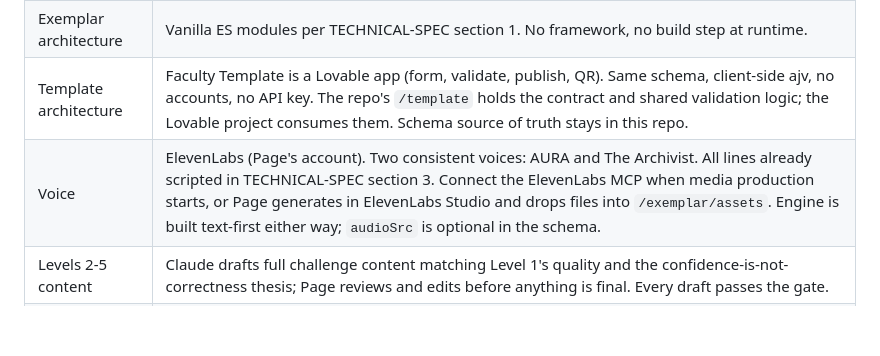
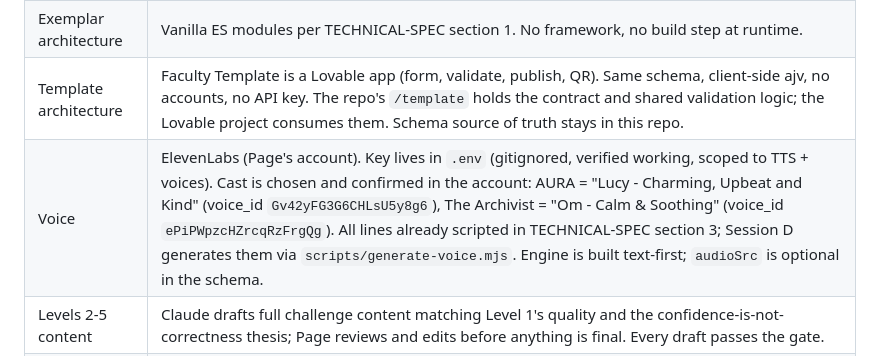
Before and after one commit to BelovedCoachP/escape-the-lecture, a Markdown page: BUILD-PLAN.md, the part around the change. Rendered like a GitHub page; blank space fills up the shorter version.

Commit message:
Record voice casting: Lucy as AURA, Om as The Archivist
Co-Authored-By: Claude Fable 5 <noreply@anthropic.com>

```diff
--- a/BUILD-PLAN.md
+++ b/BUILD-PLAN.md
@@ -9,7 +9,7 @@ Scoped 2026-07-25 against TECHNICAL-SPEC v1. Decisions confirmed with Page; this
 | Hosting | Public GitHub repo `BelovedCoachP/escape-the-lecture`, GitHub Pages, Actions CI. This repo is the faculty takeaway. |
 | Exemplar architecture | Vanilla ES modules per TECHNICAL-SPEC section 1. No framework, no build step at runtime. |
 | Template architecture | Faculty Template is a Lovable app (form, validate, publish, QR). Same schema, client-side ajv, no accounts, no API key. The repo's `/template` holds the contract and shared validation logic; the Lovable project consumes them. Schema source of truth stays in this repo. |
-| Voice | ElevenLabs (Page's account). Two consistent voices: AURA and The Archivist. All lines already scripted in TECHNICAL-SPEC section 3. Connect the ElevenLabs MCP when media production starts, or Page generates in ElevenLabs Studio and drops files into `/exemplar/assets`. Engine is built text-first either way; `audioSrc` is optional in the schema. |
+| Voice | ElevenLabs (Page's account). Key lives in `.env` (gitignored, verified working, scoped to TTS + voices). Cast is chosen and confirmed in the account: AURA = "Lucy - Charming, Upbeat and Kind" (voice_id `Gv42yFG3G6CHLsU5y8g6`), The Archivist = "Om - Calm & Soothing" (voice_id `ePiPWpzcHZrcqRzFrgQg`). All lines already scripted in TECHNICAL-SPEC section 3; Session D generates them via `scripts/generate-voice.mjs`. Engine is built text-first; `audioSrc` is optional in the schema. |
 | Levels 2-5 content | Claude drafts full challenge content matching Level 1's quality and the confidence-is-not-correctness thesis; Page reviews and edits before anything is final. Every draft passes the gate. |
 | Video | Runway MCP (connected, personal workspace). Cinematics and AURA stingers per section 3. veo-3.1 / gen-4.5 / kling-3-pro available. |
 | Images | Teaching images (wavelength chart, contrast samples, document scramble) are code-rendered so the data is exact, because the data IS the puzzle. Atmosphere and character images via Runway image models (nano-banana-pro, gen-4, seedream-5) or the connected custom-style image platform. Ideogram available if authorized. |
```
